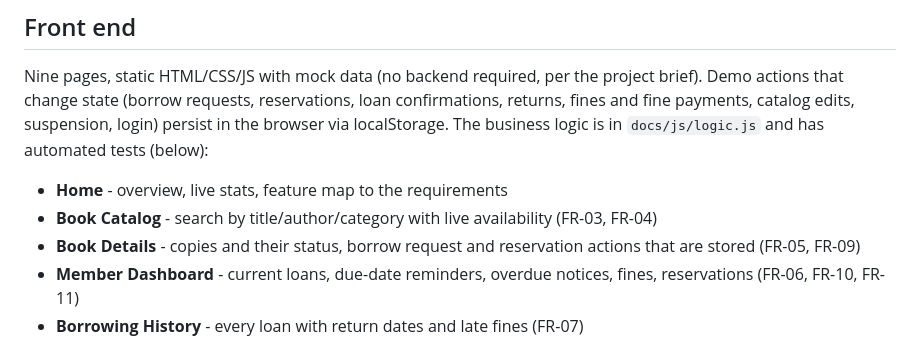
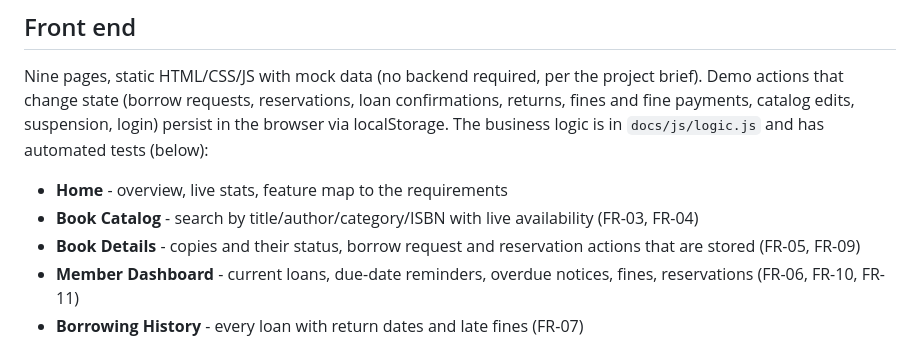
Before and after one commit to Hassan3443/library-management-system, a Markdown page: README.md, the part around the change. Rendered like a GitHub page.

Commit message:
Spec: ISBN in FR-03/UC3, copy add/remove in FR-13/UC13, class removeCopy and setCopyCount

```diff
--- a/README.md
+++ b/README.md
@@ -29,7 +29,7 @@ The diagrams, the 19 functional requirements and the front end were cross-checke
 Nine pages, static HTML/CSS/JS with mock data (no backend required, per the project brief). Demo actions that change state (borrow requests, reservations, loan confirmations, returns, fines and fine payments, catalog edits, suspension, login) persist in the browser via localStorage. The business logic is in `docs/js/logic.js` and has automated tests (below):
 
 - **Home** - overview, live stats, feature map to the requirements
-- **Book Catalog** - search by title/author/category with live availability (FR-03, FR-04)
+- **Book Catalog** - search by title/author/category/ISBN with live availability (FR-03, FR-04)
 - **Book Details** - copies and their status, borrow request and reservation actions that are stored (FR-05, FR-09)
 - **Member Dashboard** - current loans, due-date reminders, overdue notices, fines, reservations (FR-06, FR-10, FR-11)
 - **Borrowing History** - every loan with return dates and late fines (FR-07)
```
Also changed, not shown: requirements/functional-requirements.md (+2 -2 lines), diagrams/class-diagram.png, diagrams/use-case-diagram.png, 2 other files.
